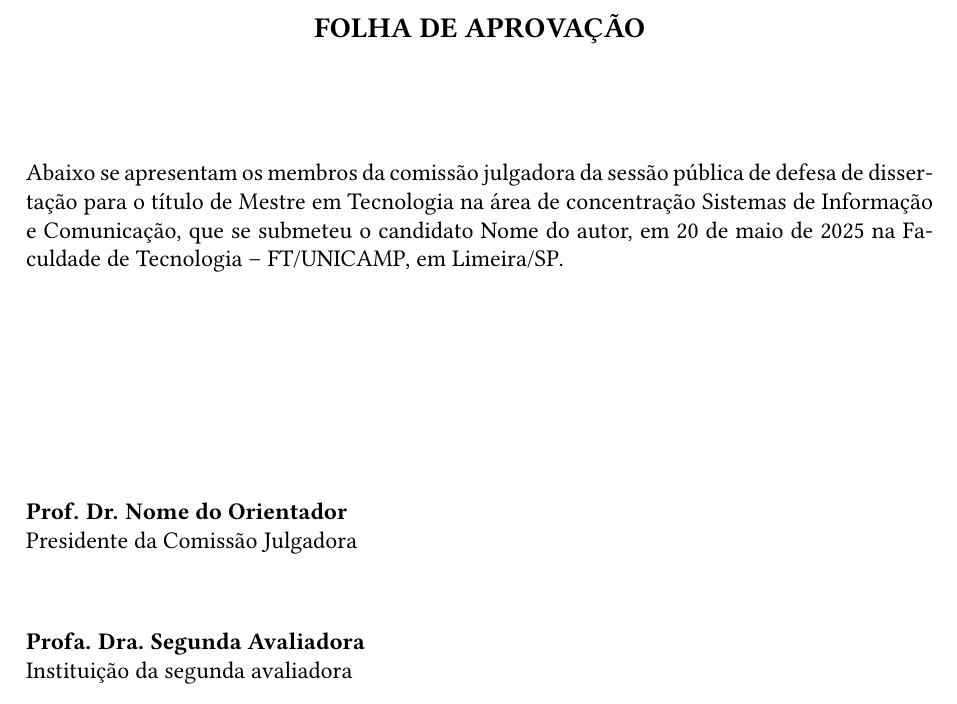
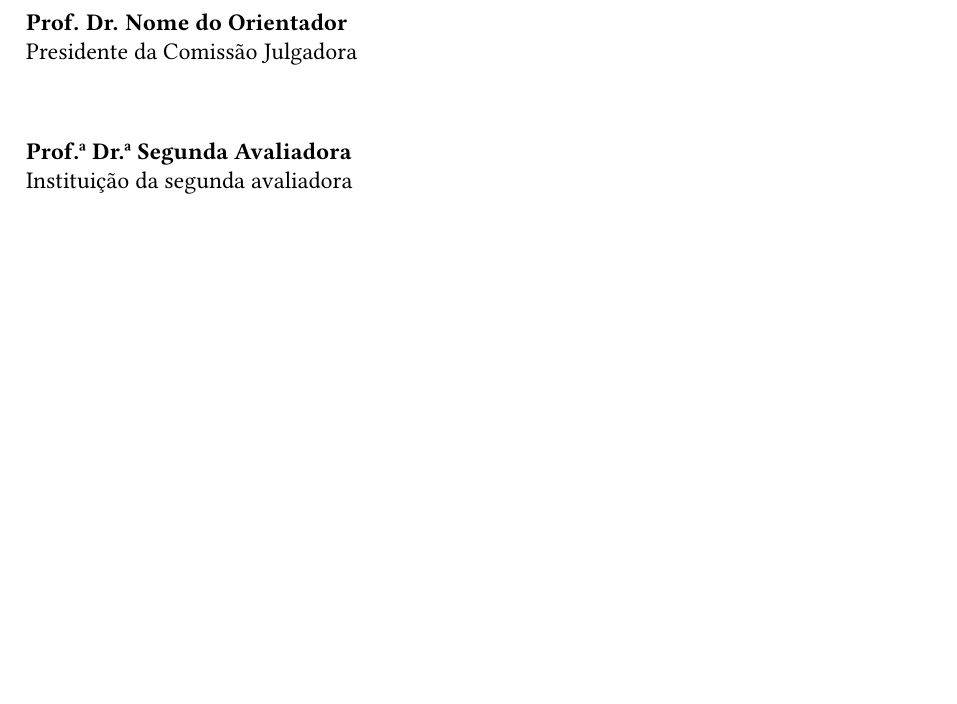
Before and after one commit to gradvohl/tese-ft, a LaTeX thesis (tese.tex, which reads tese-FT.cls): part of page 4 of 21, cut at the place of the change, the shorter picture padded with empty space. Compiled offline with pdfLaTeX.

Commit message:
Update based on requests from PRPG

```diff
--- a/tese-FT.cls
+++ b/tese-FT.cls
@@ -539,17 +536,19 @@
 
 \def\approvalpage{
   \iffinalversion
-    \noindent\centerline{\large\MakeUppercase{\textbf{Folha de Aprovação}}}
-    \vskip 20mm
+    %\noindent\centerline{\large\MakeUppercase{\textbf{Folha de Aprovação}}}
+    %\vskip 20mm
+    \vspace*{5cm}
 
-    Abaixo se apresentam os membros da comissão julgadora da % <-- Deixe esse espaço antes do %
-    \IfStrEq{\@nivelEnsino}{Pós-graduação}{sessão pública de defesa de \xspace}{}%
-    \MakeLowercase{\@monopt} para o título de \@degnamept\xspace
-    \IfStrEq{\@nivelEnsino}{Pós-graduação}{na área de concentração \@areaConcentracao,}
-    a que se submeteu \@artigo\xspace candidat\@artigo\xspace \if\@autora\relax\@autor\else\@autora\fi, em \@dia\xspace de \ifcase \@mes \or janeiro\or fevereiro\or março\or abril\or maio\or junho\or julho\or agosto\or setembro\or outubro\or novembro\or dezembro\fi\xspace de \@ano\xspace na %Faculdade de Tecnologia -- FT/UNICAMP
-    \@UNIDADEENSINO{} -- \@UNIDADEENSINOABREV/UNICAMP, em \@CIDADE/SP.
 
-    \vfill
+    % Abaixo se apresentam os membros da comissão julgadora da % <-- Deixe esse espaço antes do %
+    % \IfStrEq{\@nivelEnsino}{Pós-graduação}{sessão pública de defesa de \xspace}{}%
+    % \MakeLowercase{\@monopt} para o título de \@degnamept\xspace
+    % \IfStrEq{\@nivelEnsino}{Pós-graduação}{na área de concentração \@areaConcentracao,}
+    % a que se submeteu \@artigo\xspace candidat\@artigo\xspace \if\@autora\relax\@autor\else\@autora\fi, em \@dia\xspace de \ifcase \@mes \or janeiro\or fevereiro\or março\or abril\or maio\or junho\or julho\or agosto\or setembro\or outubro\or novembro\or dezembro\fi\xspace de \@ano\xspace na %Faculdade de Tecnologia -- FT/UNICAMP
+    % \@UNIDADEENSINO{} -- \@UNIDADEENSINOABREV/UNICAMP, em \@CIDADE/SP.
+
+    %\vfill
 
     \ifx\@avalA\relax
     \else
@@ -567,7 +566,9 @@
        \ifx\@avalF\relax\else \noindent \textbf{\@avalF}\newline\@instavalF\fi
     \fi
 
-    \vfill
+    \vspace*{\fill}
+    %\vfill
+
       \supresshyphen
       \noindent
        Ata da defesa, assinada pelos membros da Comissão Examinadora, encontra-se no SIGA/Sistema de Fluxo de Dissertação/Tese e na Secretaria de \@nivelEnsino\xspace da \@UNIDADEENSINO.
--- a/tese.tex
+++ b/tese.tex
@@ -102,7 +99,7 @@
 % Para a versão final defina:
 % Repita o nome do Orientador(a) no primeiro avaliador
 \avaliadorA{Prof. Dr. Nome do Orientador}{FT/UNICAMP}
-\avaliadorB{Profa. Dra. Segunda Avaliadora}{Instituição da segunda avaliadora}
+\avaliadorB{Prof.ª Dr.ª Segunda Avaliadora}{Instituição da segunda avaliadora}
 \avaliadorC{Dr. Terceiro Avaliador}{Instituição do terceiro avaliador}
 % \avaliadorD{Prof. Dr. Quarto Avaliador}{Instituição do quarto avaliador}
 % \avaliadorE{Prof. Dr. Quinto Avaliador}{Instituição do quinto avaliador}
```
Also changed, not shown: tese-FT.cls (7 more changed lines), tese.tex (7 more changed lines).
